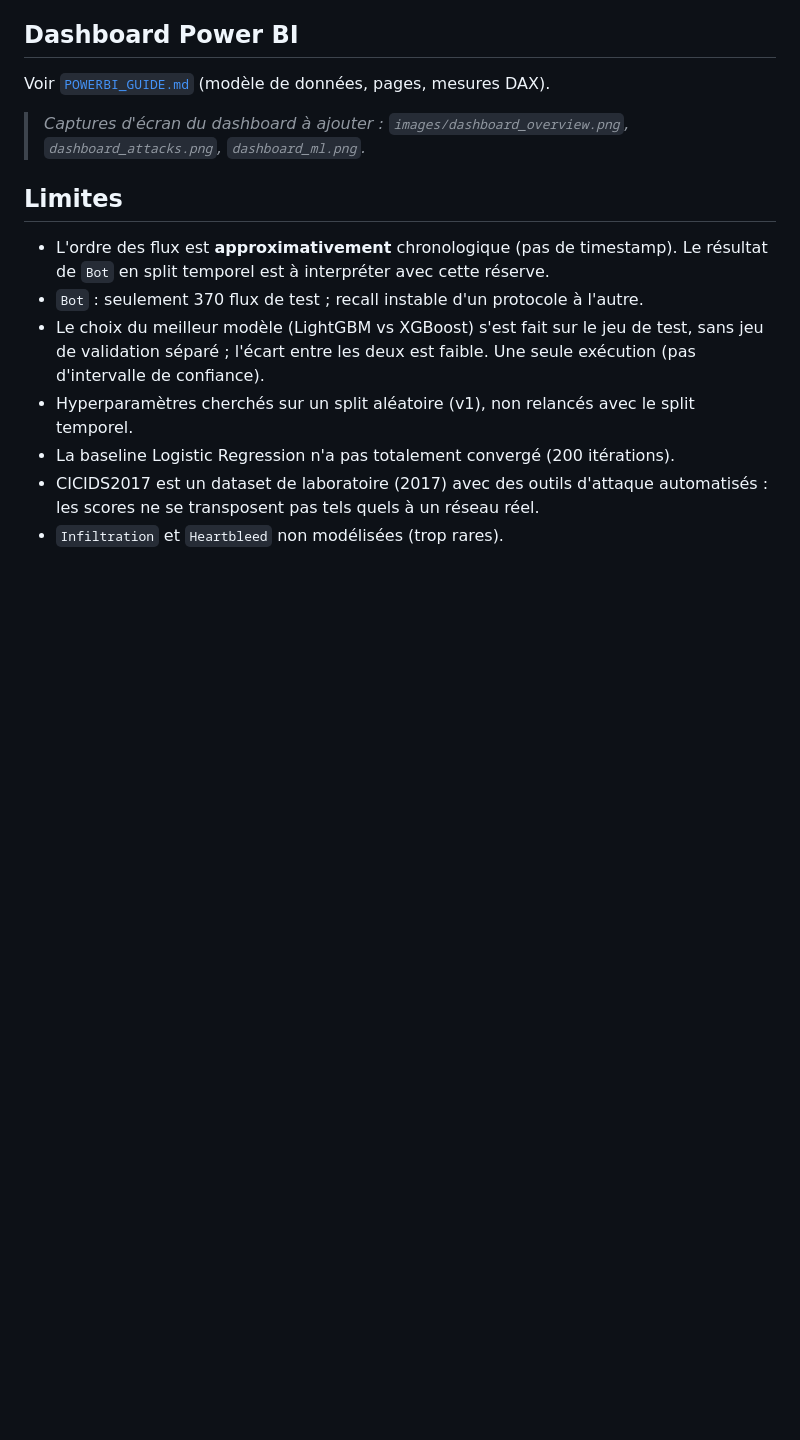
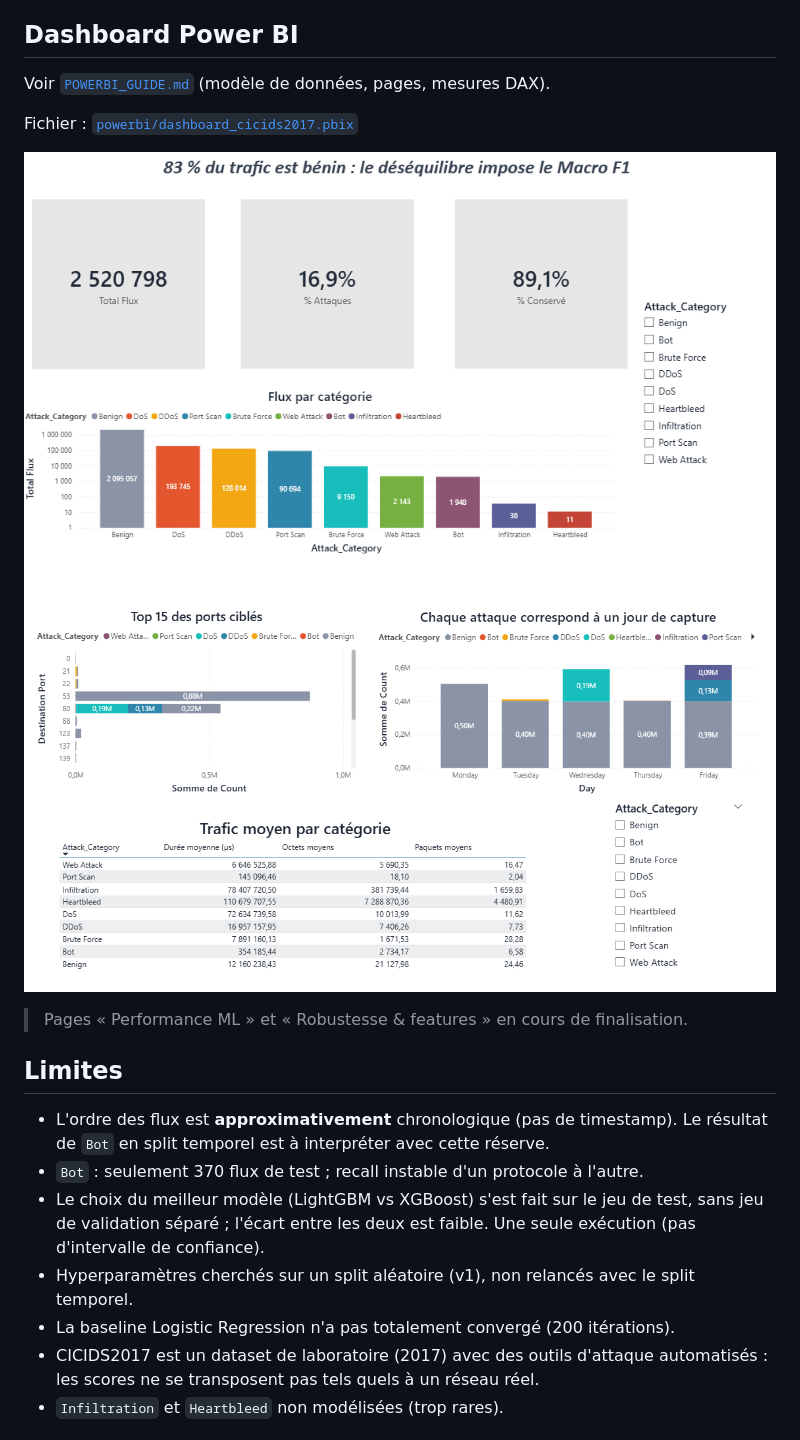
Before and after one commit to Houssaynimaryame/detection-intrusion-cicids2017-powerbi, a Markdown page: README.md, the part around the change. Drawn GitHub-style; pictures changed too: images/dashboard_attacks.png (added), images/dashboard_overview.png (added); blank space fills up the shorter version.

Commit message:
Ajout du dashboard Power BI (pages Overview et Analyse des attaques)

```diff
--- a/README.md
+++ b/README.md
@@ -99,7 +99,12 @@ Même modèle (XGBoost sans poids), trois protocoles :
 ## Dashboard Power BI
 Voir [`POWERBI_GUIDE.md`](POWERBI_GUIDE.md) (modèle de données, pages, mesures DAX).
 
-> _Captures d'écran du dashboard à ajouter : `images/dashboard_overview.png`, `dashboard_attacks.png`, `dashboard_ml.png`._
+Fichier : [`powerbi/dashboard_cicids2017.pbix`](powerbi/dashboard_cicids2017.pbix)
+
+![Overview](images/dashboard_overview.png)
+![Analyse des attaques](images/dashboard_attacks.png)
+
+> Pages « Performance ML » et « Robustesse & features » en cours de finalisation.
 
 ## Limites
 - L'ordre des flux est **approximativement** chronologique (pas de timestamp). Le résultat de `Bot` en split temporel est à interpréter avec cette réserve.
```
Also changed, not shown: 1 other file.
